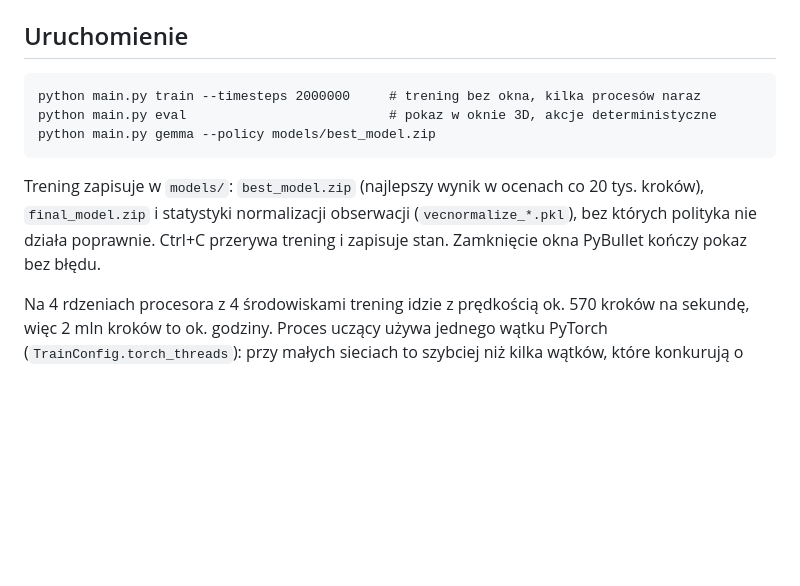
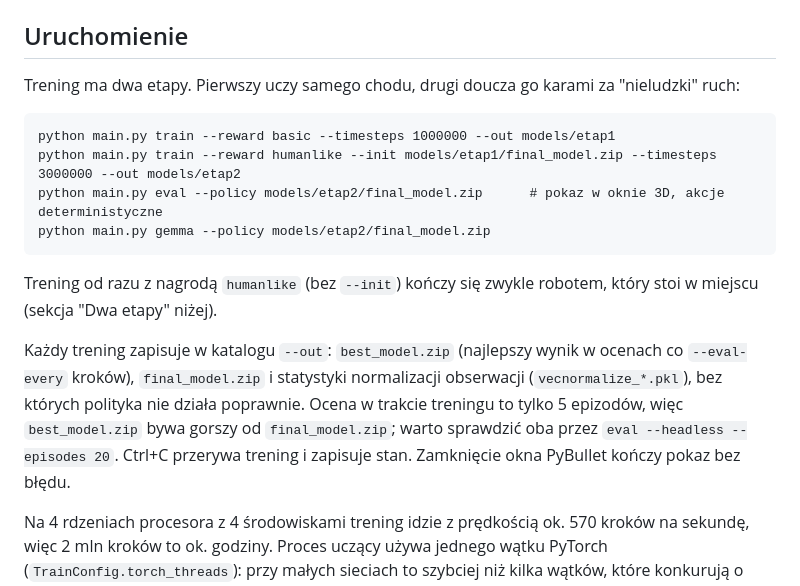
Before and after one commit to Kajetan98/Iris, a Markdown page: RobotAI/README.md, the part around the change. Rendered like a GitHub page; blank space fills up the shorter version.

Commit message:
RobotAI: README, trening w dwóch etapach
Co-Authored-By: Claude Opus 5.5 <noreply@anthropic.com>
Claude-Session: https://claude.ai/code/session_01W22CBNsUZaHaWem7SKLtqT

````diff
--- a/RobotAI/README.md
+++ b/RobotAI/README.md
@@ -21,13 +21,18 @@ Ten katalog jest niezależny od IRIS: ma własne zależności i nie wchodzi do t
 
 ## Uruchomienie
 
+Trening ma dwa etapy. Pierwszy uczy samego chodu, drugi doucza go karami za "nieludzki" ruch:
+
 ```
-python main.py train --timesteps 2000000     # trening bez okna, kilka procesów naraz
-python main.py eval                          # pokaz w oknie 3D, akcje deterministyczne
-python main.py gemma --policy models/best_model.zip
+python main.py train --reward basic --timesteps 1000000 --out models/etap1
+python main.py train --reward humanlike --init models/etap1/final_model.zip --timesteps 3000000 --out models/etap2
+python main.py eval --policy models/etap2/final_model.zip      # pokaz w oknie 3D, akcje deterministyczne
+python main.py gemma --policy models/etap2/final_model.zip
 ```
 
-Trening zapisuje w `models/`: `best_model.zip` (najlepszy wynik w ocenach co 20 tys. kroków), `final_model.zip` i statystyki normalizacji obserwacji (`vecnormalize_*.pkl`), bez których polityka nie działa poprawnie. Ctrl+C przerywa trening i zapisuje stan. Zamknięcie okna PyBullet kończy pokaz bez błędu.
+Trening od razu z nagrodą `humanlike` (bez `--init`) kończy się zwykle robotem, który stoi w miejscu (sekcja "Dwa etapy" niżej).
+
+Każdy trening zapisuje w katalogu `--out`: `best_model.zip` (najlepszy wynik w ocenach co `--eval-every` kroków), `final_model.zip` i statystyki normalizacji obserwacji (`vecnormalize_*.pkl`), bez których polityka nie działa poprawnie. Ocena w trakcie treningu to tylko 5 epizodów, więc `best_model.zip` bywa gorszy od `final_model.zip`; warto sprawdzić oba przez `eval --headless --episodes 20`. Ctrl+C przerywa trening i zapisuje stan. Zamknięcie okna PyBullet kończy pokaz bez błędu.
 
 Na 4 rdzeniach procesora z 4 środowiskami trening idzie z prędkością ok. 570 kroków na sekundę, więc 2 mln kroków to ok. godziny. Proces uczący używa jednego wątku PyTorch (`TrainConfig.torch_threads`): przy małych sieciach to szybciej niż kilka wątków, które konkurują o rdzenie z procesami symulacji.
 
````
